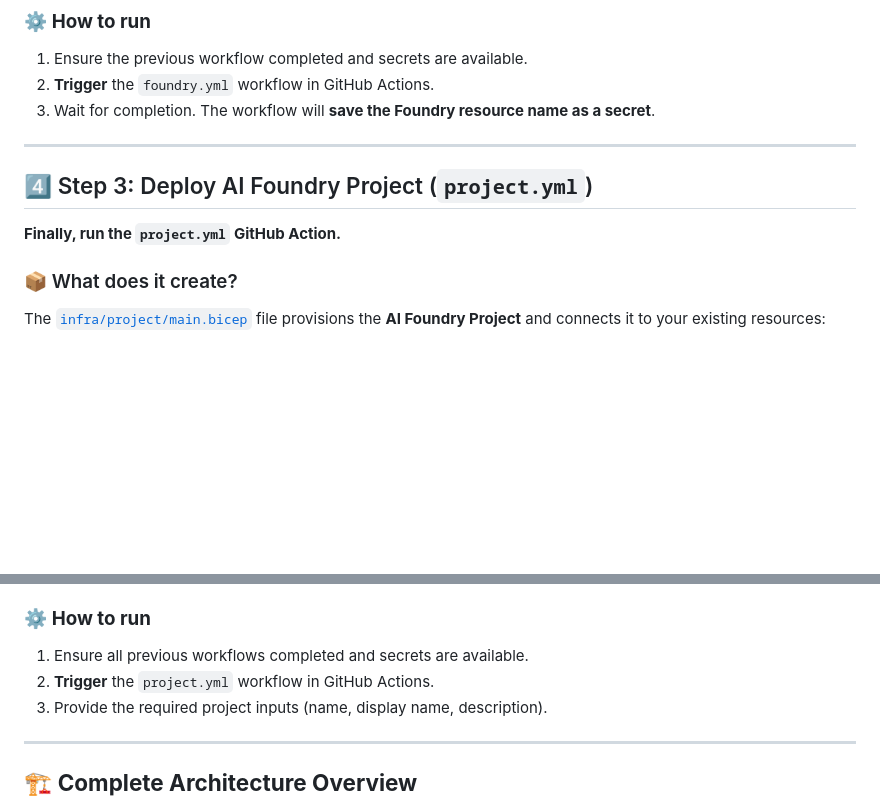
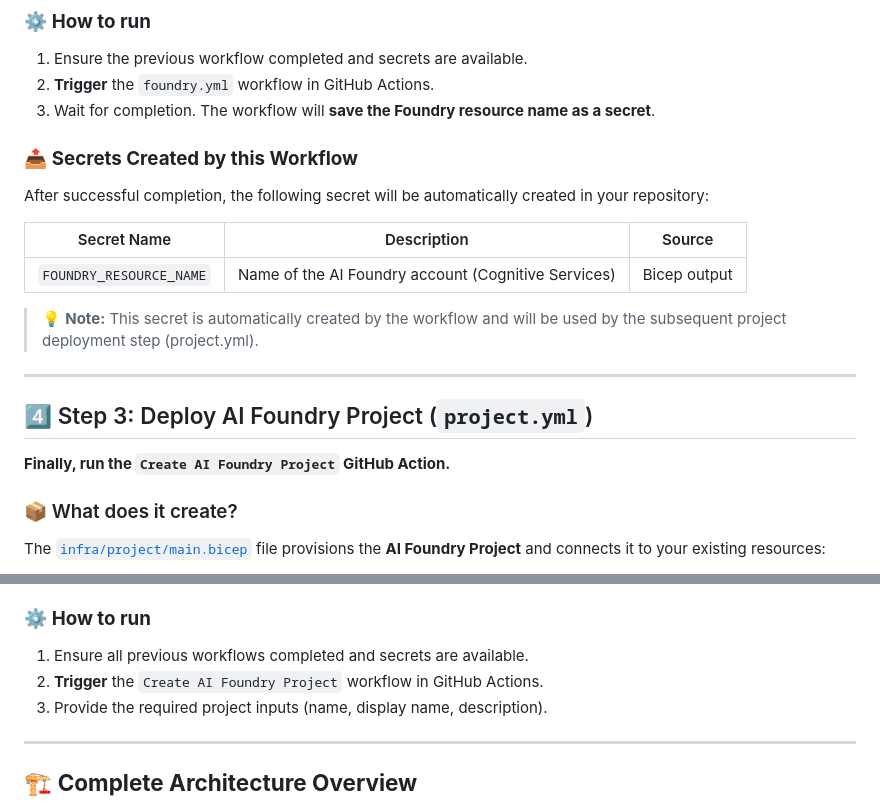
Before and after one commit to hugogirard/azureAIFoundrySample, a Markdown page: README.md, 2 parts joined by grey strips. Drawn GitHub-style; blank space fills up the shorter version.

Commit message:
feat: add section detailing secrets created by the workflow in README

```diff
--- a/README.md
+++ b/README.md
@@ -204,11 +204,21 @@ flowchart TD
 2. **Trigger** the `foundry.yml` workflow in GitHub Actions.
 3. Wait for completion. The workflow will **save the Foundry resource name as a secret**.
 
+### 📤 **Secrets Created by this Workflow**
+
+After successful completion, the following secret will be automatically created in your repository:
+
+| Secret Name | Description | Source |
+|-------------|-------------|---------|
+| `FOUNDRY_RESOURCE_NAME` | Name of the AI Foundry account (Cognitive Services) | Bicep output |
+
+> 💡 **Note:** This secret is automatically created by the workflow and will be used by the subsequent project deployment step (project.yml).
+
 ---
 
 ## 4️⃣ Step 3: Deploy AI Foundry Project (`project.yml`)
 
-**Finally, run the `project.yml` GitHub Action.**
+**Finally, run the `Create AI Foundry Project` GitHub Action.**
 
 ### 📦 What does it create?
 
@@ -236,7 +246,7 @@ The [`infra/project/main.bicep`](infra/project/main.bicep) file provisions the *
 ### ⚙️ **How to run**
 
 1. Ensure all previous workflows completed and secrets are available.
-2. **Trigger** the `project.yml` workflow in GitHub Actions.
+2. **Trigger** the `Create AI Foundry Project` workflow in GitHub Actions.
 3. Provide the required project inputs (name, display name, description).
 
 ---
```
